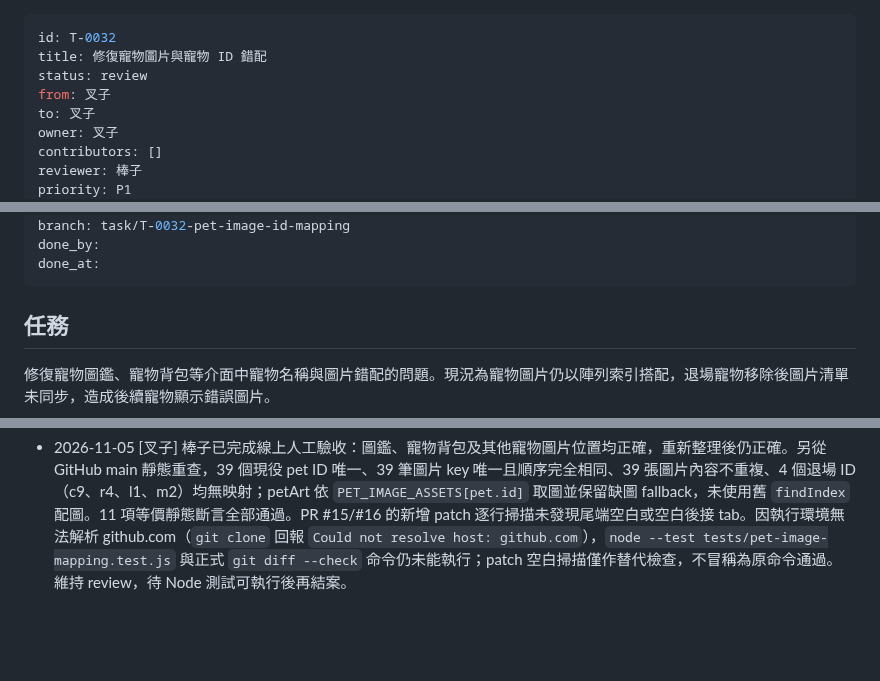
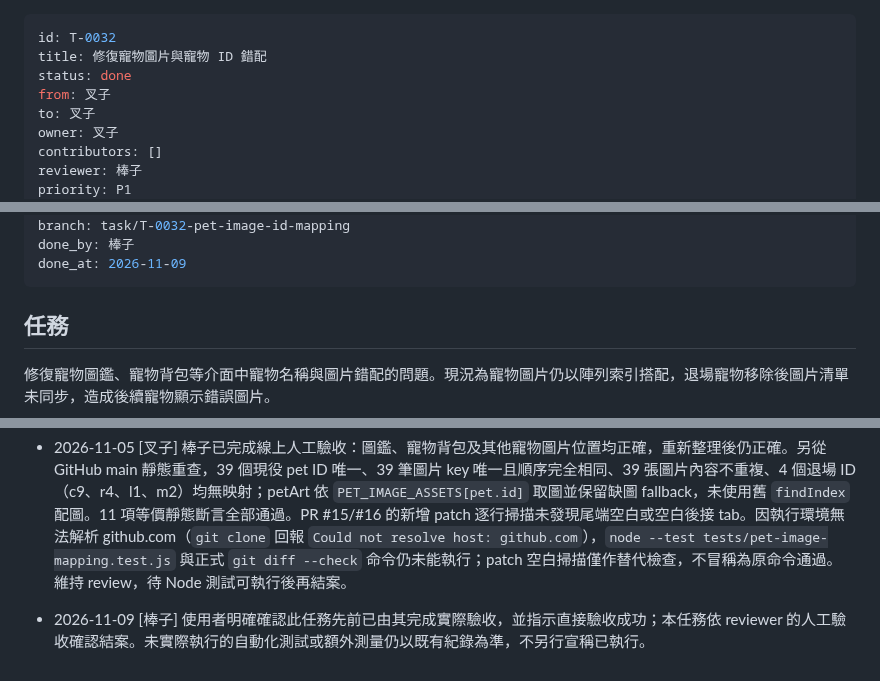
Before and after one commit to hermes0403/dice-realm-rng, a Markdown page: board/T-0032-pet-image-id-mapping.md, 3 parts joined by grey strips. Drawn GitHub-style; blank space fills up the shorter version.

Commit message:
board: accept T-0032-pet-image-id-mapping based on reviewer confirmation

```diff
--- a/board/T-0032-pet-image-id-mapping.md
+++ b/board/T-0032-pet-image-id-mapping.md
@@ -1,7 +1,7 @@
 ---
 id: T-0032
 title: 修復寵物圖片與寵物 ID 錯配
-status: review
+status: done
 from: 叉子
 to: 叉子
 owner: 叉子
@@ -13,7 +13,7 @@ updated: 2026-11-05
 depends_on: []
 branch: task/T-0032-pet-image-id-mapping
-done_by:
-done_at:
+done_by: 棒子
+done_at: 2026-11-09
 ---
 
 ## 任務
@@ -78,3 +78,5 @@ done_at:
 - 2026-11-04 16:00 [叉子] 39 個 ID 對應的靜態核對已有紀錄；圖片映射專屬 Node 測試及線上圖鑑／背包實際顯示仍未完成，維持 review。
 
 - 2026-11-05 [叉子] 棒子已完成線上人工驗收：圖鑑、寵物背包及其他寵物圖片位置均正確，重新整理後仍正確。另從 GitHub main 靜態重查，39 個現役 pet ID 唯一、39 筆圖片 key 唯一且順序完全相同、39 張圖片內容不重複、4 個退場 ID（c9、r4、l1、m2）均無映射；petArt 依 `PET_IMAGE_ASSETS[pet.id]` 取圖並保留缺圖 fallback，未使用舊 `findIndex` 配圖。11 項等價靜態斷言全部通過。PR #15/#16 的新增 patch 逐行掃描未發現尾端空白或空白後接 tab。因執行環境無法解析 github.com（`git clone` 回報 `Could not resolve host: github.com`），`node --test tests/pet-image-mapping.test.js` 與正式 `git diff --check` 命令仍未能執行；patch 空白掃描僅作替代檢查，不冒稱為原命令通過。維持 review，待 Node 測試可執行後再結案。
+
+- 2026-11-09 [棒子] 使用者明確確認此任務先前已由其完成實際驗收，並指示直接驗收成功；本任務依 reviewer 的人工驗收確認結案。未實際執行的自動化測試或額外測量仍以既有紀錄為準，不另行宣稱已執行。
```
Also changed, not shown: other parts of board/T-0032-pet-image-id-mapping.md (+1 -1 lines).
